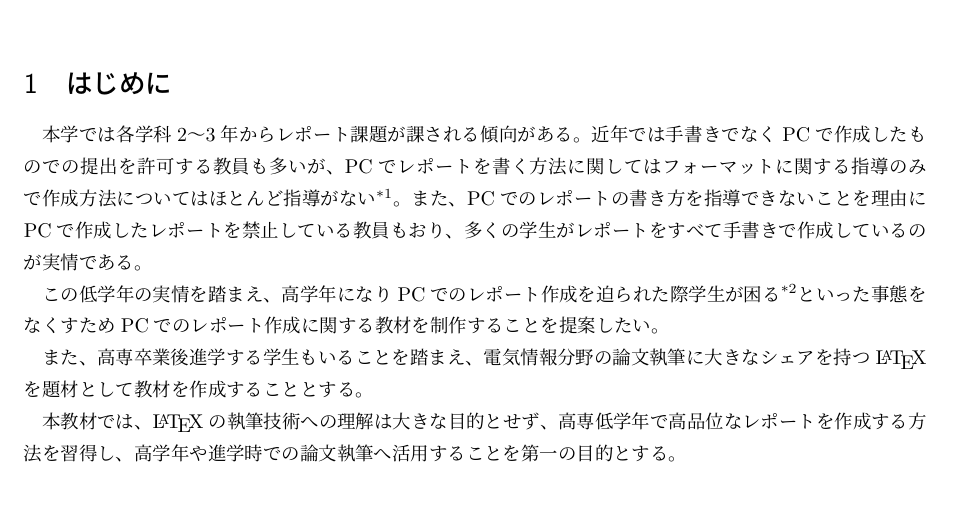
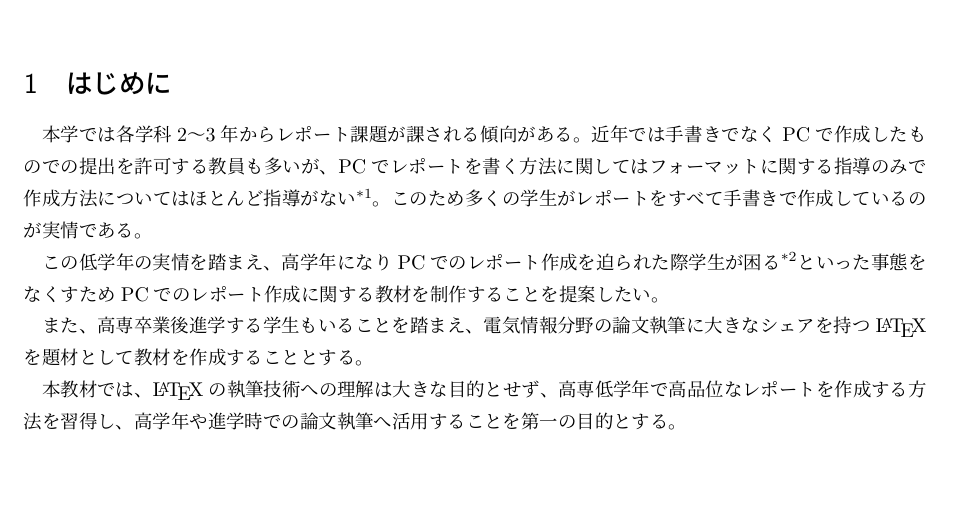
Before and after one commit to 3rdJCG/intro-of-LaTeX, a LaTeX document (plan.tex): part of page 1 of 3, cut so that both start at the same text, the shorter picture padded with empty space. The pictures show the PDF file plan.pdf that the author committed with the source.

Commit message:
edit section:はじめに

```diff
--- a/plan.tex
+++ b/plan.tex
@@ -58,8 +58,7 @@
 	本学では各学科2～3年からレポート課題が課される傾向がある。
 	近年では手書きでなくPCで作成したものでの提出を許可する教員も多いが、
 	PCでレポートを書く方法に関してはフォーマットに関する指導のみで作成方法についてはほとんど指導がない\footnote{電子制御工学科学生による情報}。
-	また、PCでのレポートの書き方を指導できないことを理由にPCで作成したレポートを禁止している教員もおり、
-	多くの学生がレポートをすべて手書きで作成しているのが実情である。
+	このため多くの学生がレポートをすべて手書きで作成しているのが実情である。
 
 	この低学年の実情を踏まえ、高学年になりPCでのレポート作成を迫られた際学生が困る\footnote{高学年になるとレポートの内容が難しくなり二重の苦となり得る}
 	といった事態をなくすためPCでのレポート作成に関する教材を制作することを提案したい。
```
Also changed, not shown: plan.pdf.
